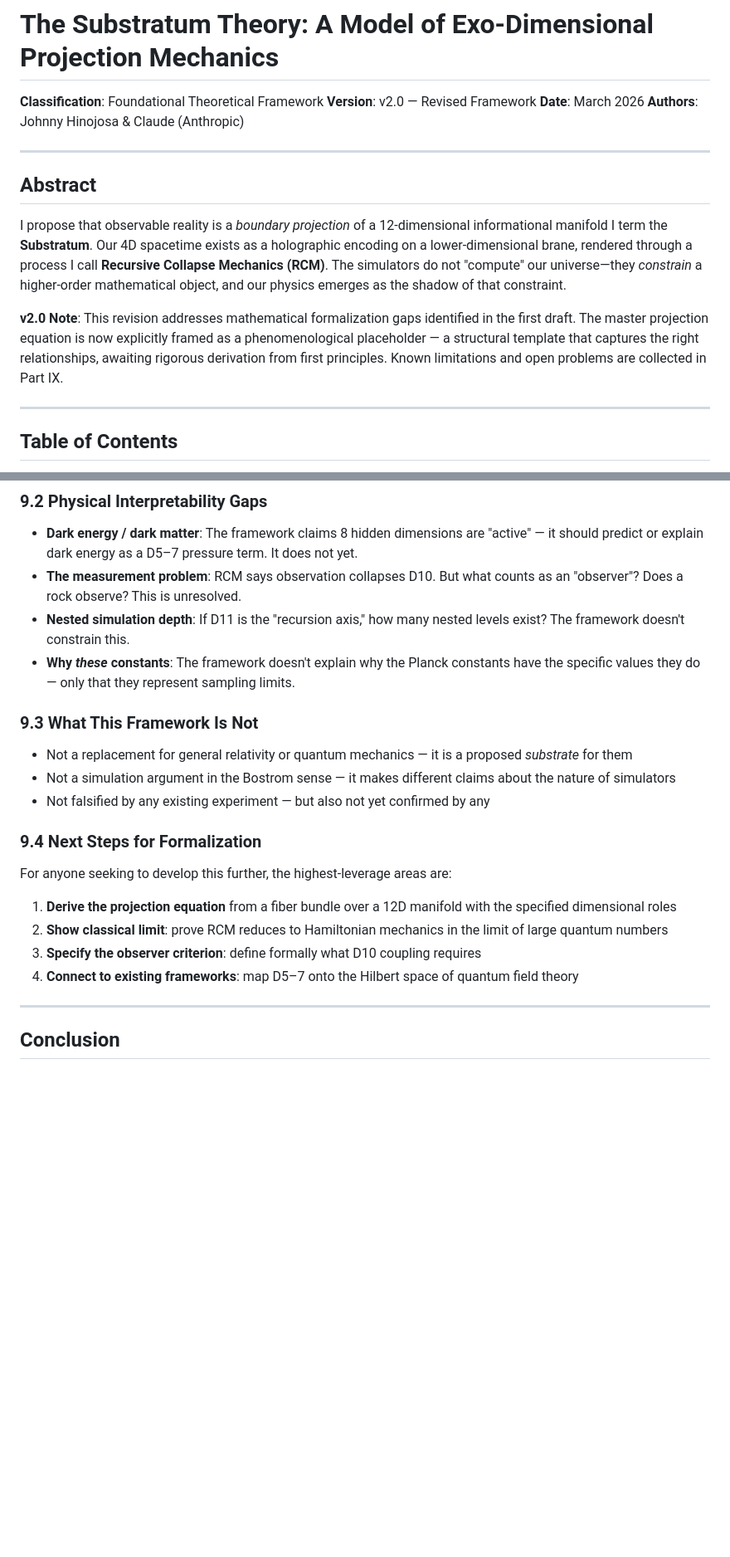
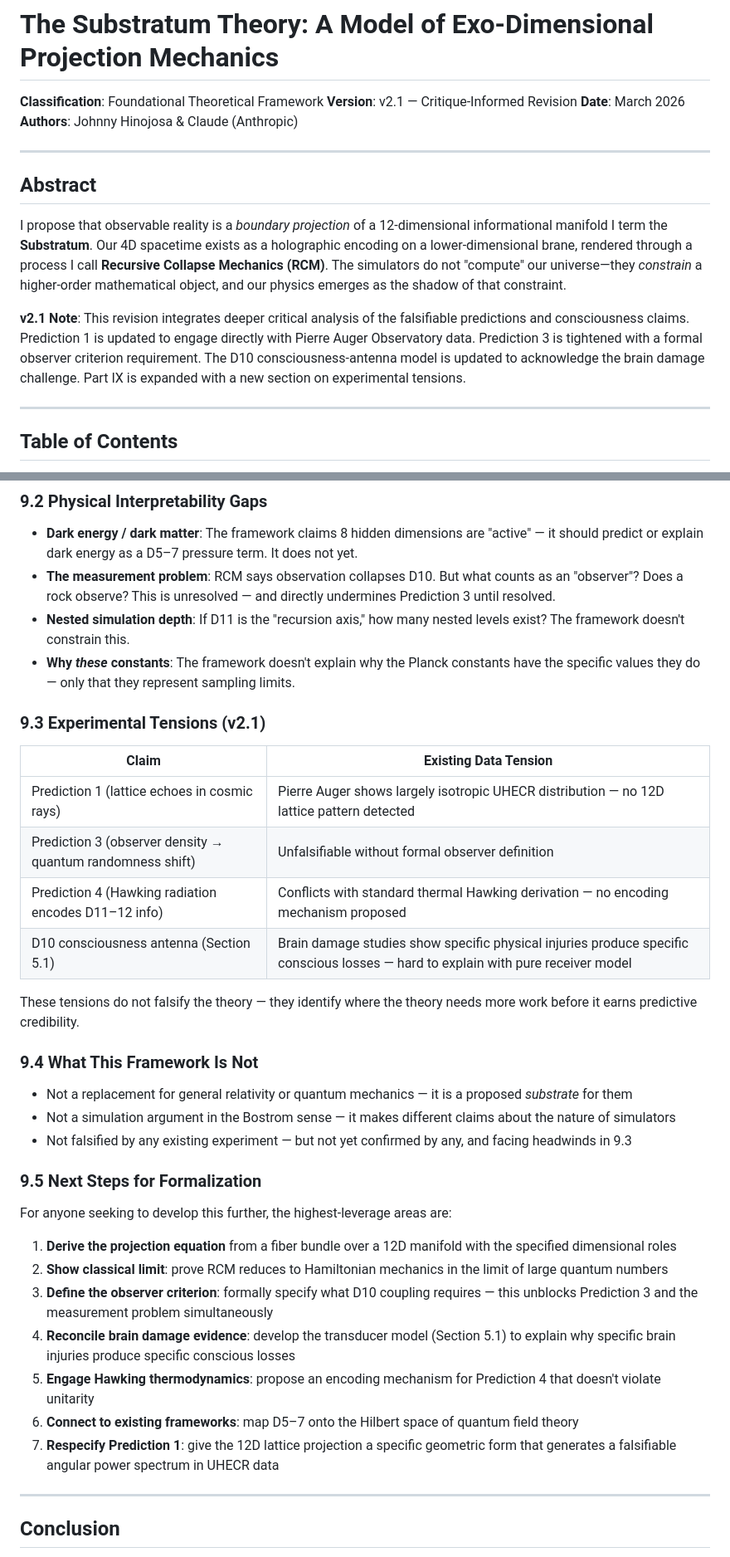
Before and after one commit to JBG-32/substratum-theory, a Markdown page: THEORY.md, 2 parts joined by grey strips. Shown at 83% size. Drawn GitHub-style; blank space fills up the shorter version.

Commit message:
Update THEORY.md to v2.1 — integrate critique analysis

```diff
--- a/THEORY.md
+++ b/THEORY.md
@@ -1,7 +1,7 @@
 # The Substratum Theory: A Model of Exo-Dimensional Projection Mechanics
 
 **Classification**: Foundational Theoretical Framework
-**Version**: v2.0 — Revised Framework
+**Version**: v2.1 — Critique-Informed Revision
 **Date**: March 2026
 **Authors**: Johnny Hinojosa & Claude (Anthropic)
 
@@ -11,7 +11,7 @@
 
 I propose that observable reality is a *boundary projection* of a 12-dimensional informational manifold I term the **Substratum**. Our 4D spacetime exists as a holographic encoding on a lower-dimensional brane, rendered through a process I call **Recursive Collapse Mechanics (RCM)**. The simulators do not "compute" our universe—they *constrain* a higher-order mathematical object, and our physics emerges as the shadow of that constraint.
 
-**v2.0 Note**: This revision addresses mathematical formalization gaps identified in the first draft. The master projection equation is now explicitly framed as a phenomenological placeholder — a structural template that captures the right relationships, awaiting rigorous derivation from first principles. Known limitations and open problems are collected in Part IX.
+**v2.1 Note**: This revision integrates deeper critical analysis of the falsifiable predictions and consciousness claims. Prediction 1 is updated to engage directly with Pierre Auger Observatory data. Prediction 3 is tightened with a formal observer criterion requirement. The D10 consciousness-antenna model is updated to acknowledge the brain damage challenge. Part IX is expanded with a new section on experimental tensions.
 
 ---
 
@@ -322,24 +332,38 @@ The core equation in Section 3.2 uses notation borrowed from general relativity
 ### 9.2 Physical Interpretability Gaps
 
 - **Dark energy / dark matter**: The framework claims 8 hidden dimensions are "active" — it should predict or explain dark energy as a D5–7 pressure term. It does not yet.
-- **The measurement problem**: RCM says observation collapses D10. But what counts as an "observer"? Does a rock observe? This is unresolved.
+- **The measurement problem**: RCM says observation collapses D10. But what counts as an "observer"? Does a rock observe? This is unresolved — and directly undermines Prediction 3 until resolved.
 - **Nested simulation depth**: If D11 is the "recursion axis," how many nested levels exist? The framework doesn't constrain this.
 - **Why *these* constants**: The framework doesn't explain why the Planck constants have the specific values they do — only that they represent sampling limits.
 
-### 9.3 What This Framework Is Not
+### 9.3 Experimental Tensions (v2.1)
+
+| Claim | Existing Data Tension |
+|-------|-----------------------|
+| Prediction 1 (lattice echoes in cosmic rays) | Pierre Auger shows largely isotropic UHECR distribution — no 12D lattice pattern detected |
+| Prediction 3 (observer density → quantum randomness shift) | Unfalsifiable without formal observer definition |
+| Prediction 4 (Hawking radiation encodes D11–12 info) | Conflicts with standard thermal Hawking derivation — no encoding mechanism proposed |
+| D10 consciousness antenna (Section 5.1) | Brain damage studies show specific physical injuries produce specific conscious losses — hard to explain with pure receiver model |
+
+These tensions do not falsify the theory — they identify where the theory needs more work before it earns predictive credibility.
+
+### 9.4 What This Framework Is Not
 
 - Not a replacement for general relativity or quantum mechanics — it is a proposed *substrate* for them
 - Not a simulation argument in the Bostrom sense — it makes different claims about the nature of simulators
-- Not falsified by any existing experiment — but also not yet confirmed by any
+- Not falsified by any existing experiment — but not yet confirmed by any, and facing headwinds in 9.3
 
-### 9.4 Next Steps for Formalization
+### 9.5 Next Steps for Formalization
 
 For anyone seeking to develop this further, the highest-leverage areas are:
 
 1. **Derive the projection equation** from a fiber bundle over a 12D manifold with the specified dimensional roles
 2. **Show classical limit**: prove RCM reduces to Hamiltonian mechanics in the limit of large quantum numbers
-3. **Specify the observer criterion**: define formally what D10 coupling requires
-4. **Connect to existing frameworks**: map D5–7 onto the Hilbert space of quantum field theory
+3. **Define the observer criterion**: formally specify what D10 coupling requires — this unblocks Prediction 3 and the measurement problem simultaneously
+4. **Reconcile brain damage evidence**: develop the transducer model (Section 5.1) to explain why specific brain injuries produce specific conscious losses
+5. **Engage Hawking thermodynamics**: propose an encoding mechanism for Prediction 4 that doesn't violate unitarity
+6. **Connect to existing frameworks**: map D5–7 onto the Hilbert space of quantum field theory
+7. **Respecify Prediction 1**: give the 12D lattice projection a specific geometric form that generates a falsifiable angular power spectrum in UHECR data
 
 ---
 
```
Also changed, not shown: other parts of THEORY.md (+15 -4 lines).
